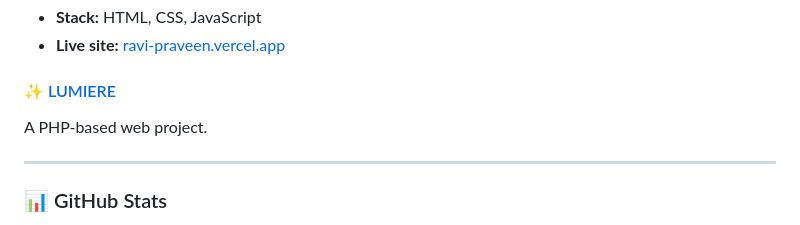
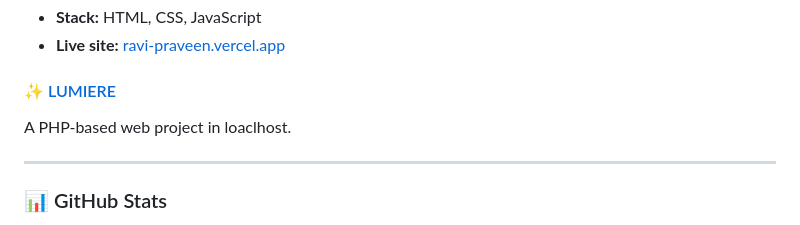
Before and after one commit to RaviPraveen/RaviPraveen, a Markdown page: README.md, the part around one of its changes. Drawn GitHub-style.

```diff
--- a/README.md
+++ b/README.md
@@ -49,7 +49,7 @@ My personal portfolio site.
 - **Live site:** [ravi-praveen.vercel.app](https://ravi-praveen.vercel.app)
 
 #### ✨ [LUMIERE](https://github.com/RaviPraveen/LUMIERE)
-A PHP-based web project.
+A PHP-based web project in loaclhost.
 
 ---
 
```
Also changed, not shown: other parts of README.md (+14 -3 lines).
